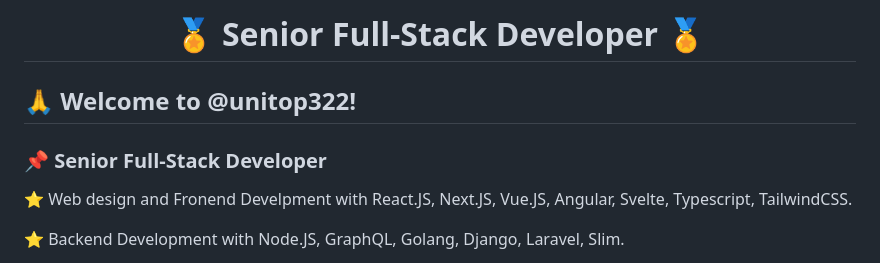
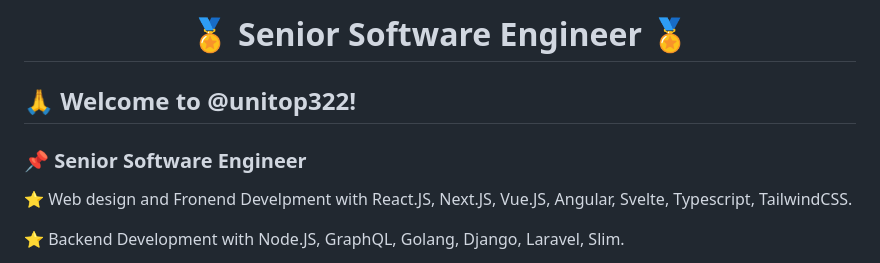
Before and after one commit to unitop010/unitop010, a Markdown page: README.md, the part around the change. Rendered like a GitHub page.

```diff
--- a/README.md
+++ b/README.md
@@ -1,8 +1,8 @@
-<h1 align="center" title="...and I'm happy to see you here :)">🏅 Senior Full-Stack Developer 🏅</a></h1>
+<h1 align="center" title="...and I'm happy to see you here :)">🏅 Senior Software Engineer 🏅</a></h1>
 
 <h2>🙏 Welcome to @unitop322!</h2>
 
-<h3>📌 Senior Full-Stack Developer</h3>
+<h3>📌 Senior Software Engineer</h3>
 
 ⭐ Web design and Fronend Develpment with React.JS, Next.JS, Vue.JS, Angular, Svelte, Typescript, TailwindCSS.
 
```
